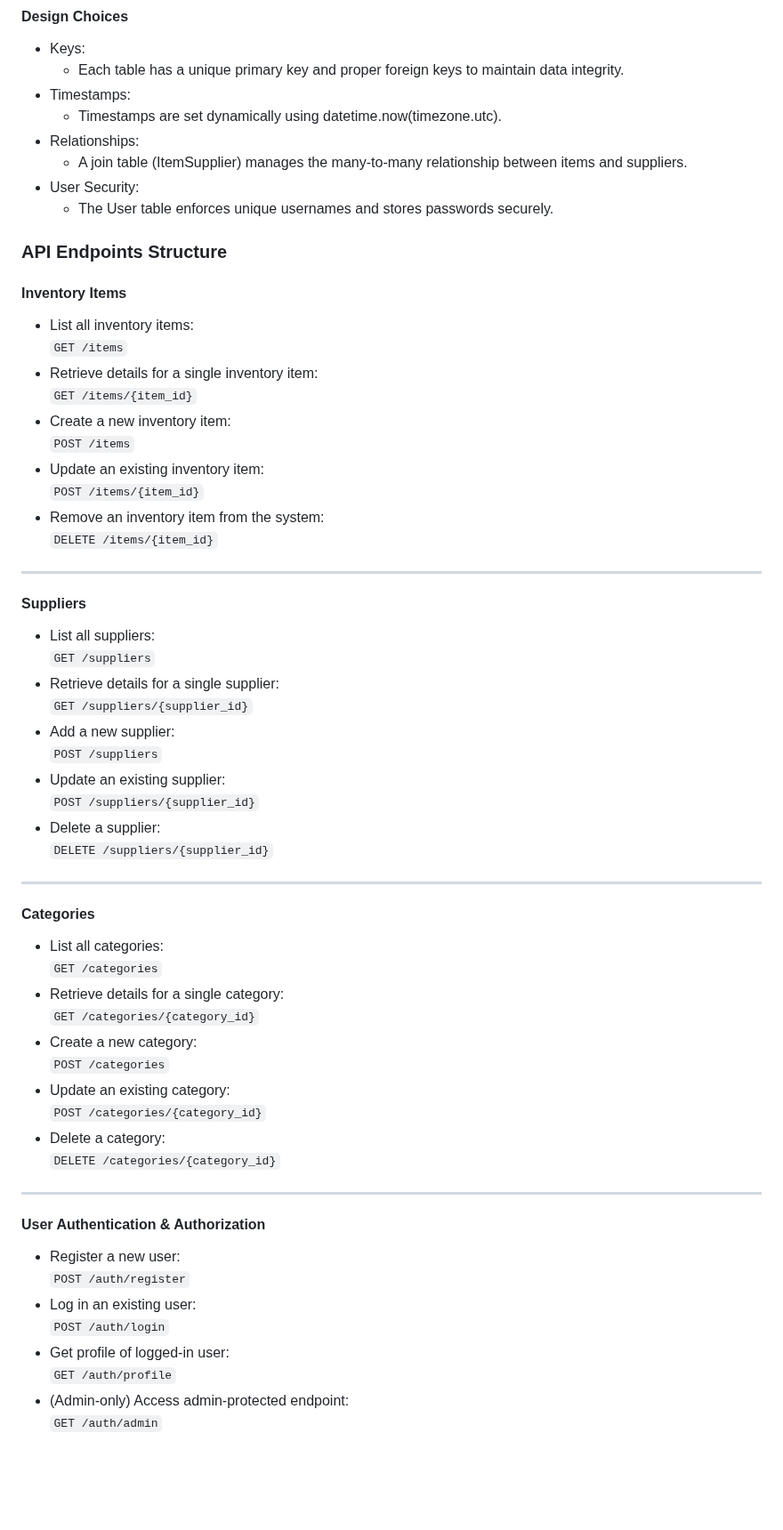
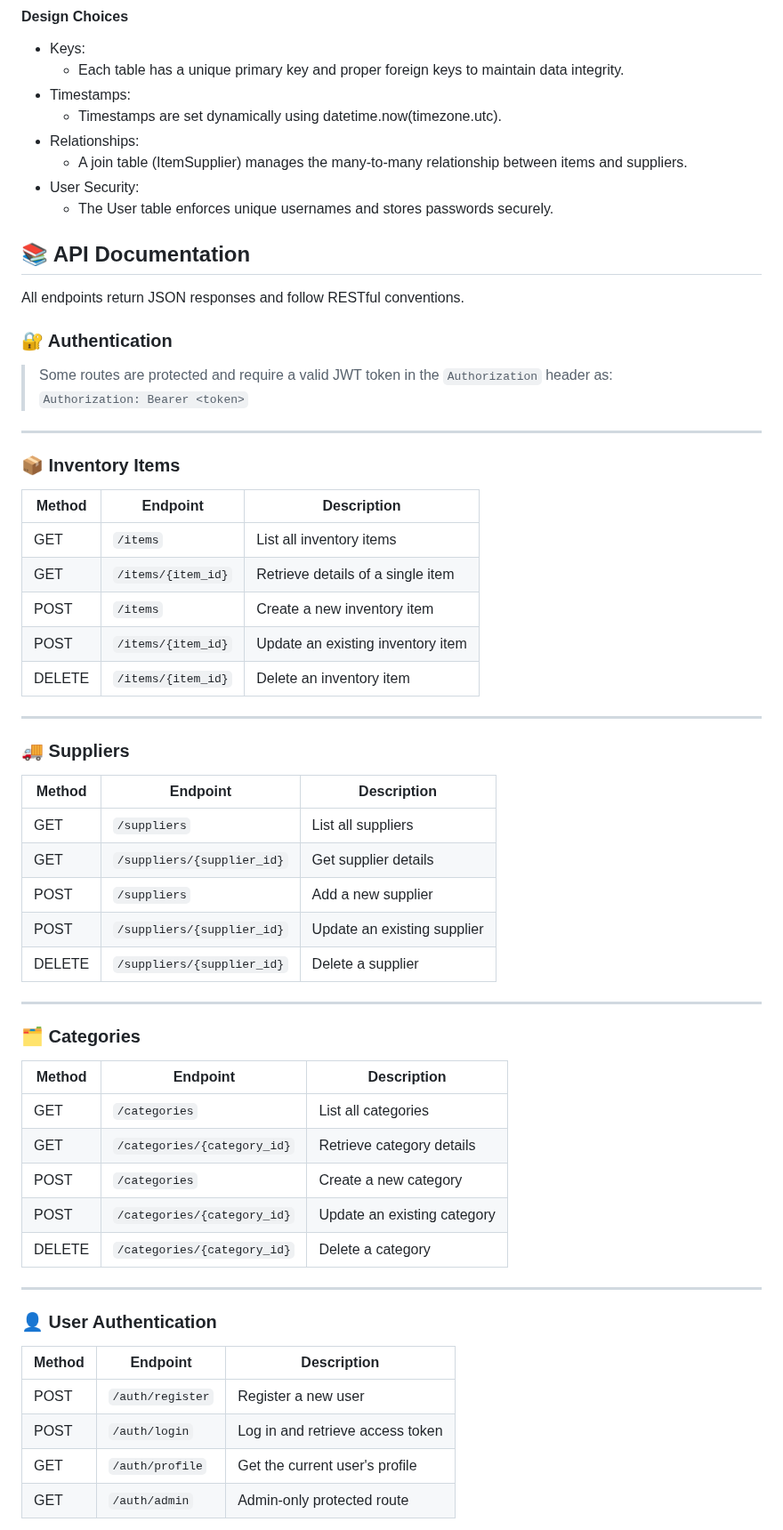
Before and after one commit to sal218/inventory-hub-fastapi, a Markdown page: README.md, the part around one of its changes. Shown at 89% size. GitHub-like rendering; blank space fills up the shorter version.

Commit message:
Improved API documentation to include new routes and better overall look

```diff
--- a/README.md
+++ b/README.md
@@ -51,56 +66,59 @@ The Inventory Management System is designed to support with inventory control fo
 - User Security:
   - The User table enforces unique usernames and stores passwords securely.
 
-### API Endpoints Structure
 
-#### Inventory Items
-- List all inventory items:
-  `GET /items`
-- Retrieve details for a single inventory item:
-  `GET /items/{item_id}`
-- Create a new inventory item:
-  `POST /items`
-- Update an existing inventory item:
-  `POST /items/{item_id}`
-- Remove an inventory item from the system:
-  `DELETE /items/{item_id}`
+## 📚 API Documentation
+
+All endpoints return JSON responses and follow RESTful conventions.
+
+### 🔐 Authentication
+> Some routes are protected and require a valid JWT token in the `Authorization` header as:
+> `Authorization: Bearer <token>`
 
 ---
 
-#### Suppliers
-- List all suppliers:
-  `GET /suppliers`
-- Retrieve details for a single supplier:
-  `GET /suppliers/{supplier_id}`
-- Add a new supplier:
-  `POST /suppliers`
-- Update an existing supplier:
-  `POST /suppliers/{supplier_id}`
-- Delete a supplier:
-  `DELETE /suppliers/{supplier_id}`
+### 📦 Inventory Items
+
+| Method | Endpoint               | Description                            |
+|--------|------------------------|----------------------------------------|
+| GET    | `/items`               | List all inventory items               |
+| GET    | `/items/{item_id}`     | Retrieve details of a single item      |
+| POST   | `/items`               | Create a new inventory item            |
+| POST   | `/items/{item_id}`     | Update an existing inventory item      |
+| DELETE | `/items/{item_id}`     | Delete an inventory item               |
 
 ---
 
-#### Categories
-- List all categories:
-  `GET /categories`
-- Retrieve details for a single category:
-  `GET /categories/{category_id}`
-- Create a new category:
-  `POST /categories`
-- Update an existing category:
-  `POST /categories/{category_id}`
-- Delete a category:
-  `DELETE /categories/{category_id}`
+### 🚚 Suppliers
+
+| Method | Endpoint                    | Description                      |
+|--------|-----------------------------|----------------------------------|
+| GET    | `/suppliers`                | List all suppliers               |
+| GET    | `/suppliers/{supplier_id}`  | Get supplier details             |
+| POST   | `/suppliers`                | Add a new supplier               |
+| POST   | `/suppliers/{supplier_id}`  | Update an existing supplier      |
+| DELETE | `/suppliers/{supplier_id}`  | Delete a supplier                |
 
 ---
 
-#### User Authentication & Authorization
-- Register a new user:
-  `POST /auth/register`
-- Log in an existing user:
-  `POST /auth/login`
-- Get profile of logged-in user:
-  `GET /auth/profile`
-- (Admin-only) Access admin-protected endpoint:
-  `GET /auth/admin`
+### 🗂️ Categories
+
+| Method | Endpoint                     | Description                        |
+|--------|------------------------------|------------------------------------|
+| GET    | `/categories`                | List all categories                |
+| GET    | `/categories/{category_id}`  | Retrieve category details          |
+| POST   | `/categories`                | Create a new category              |
+| POST   | `/categories/{category_id}`  | Update an existing category        |
+| DELETE | `/categories/{category_id}`  | Delete a category                  |
+
+---
+
+### 👤 User Authentication
+
+| Method | Endpoint          | Description                           |
+|--------|-------------------|---------------------------------------|
+| POST   | `/auth/register`  | Register a new user                   |
+| POST   | `/auth/login`     | Log in and retrieve access token      |
+| GET    | `/auth/profile`   | Get the current user's profile        |
+| GET    | `/auth/admin`     | Admin-only protected route            |
+
```
Also changed, not shown: other parts of README.md (+62 -8 lines).
